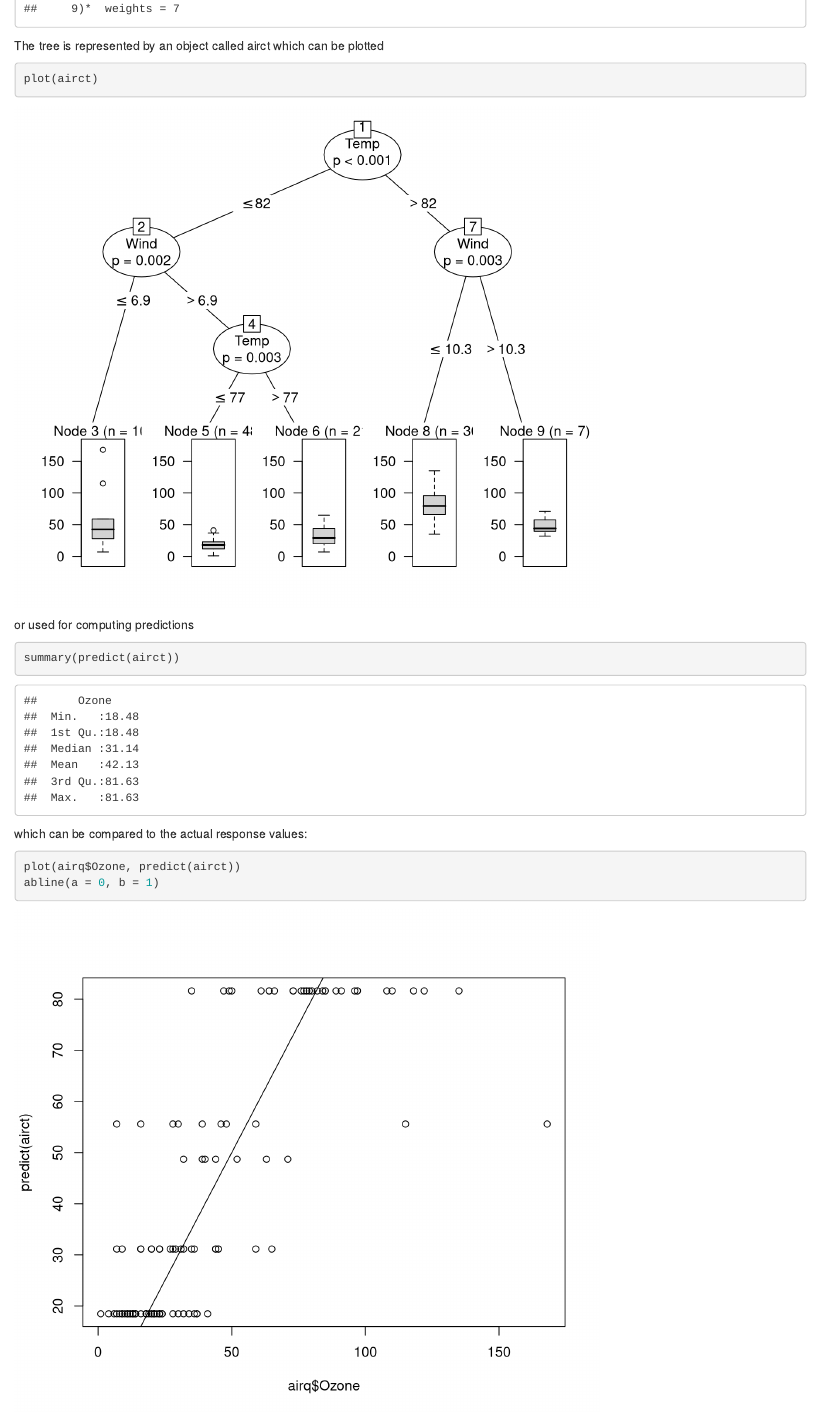
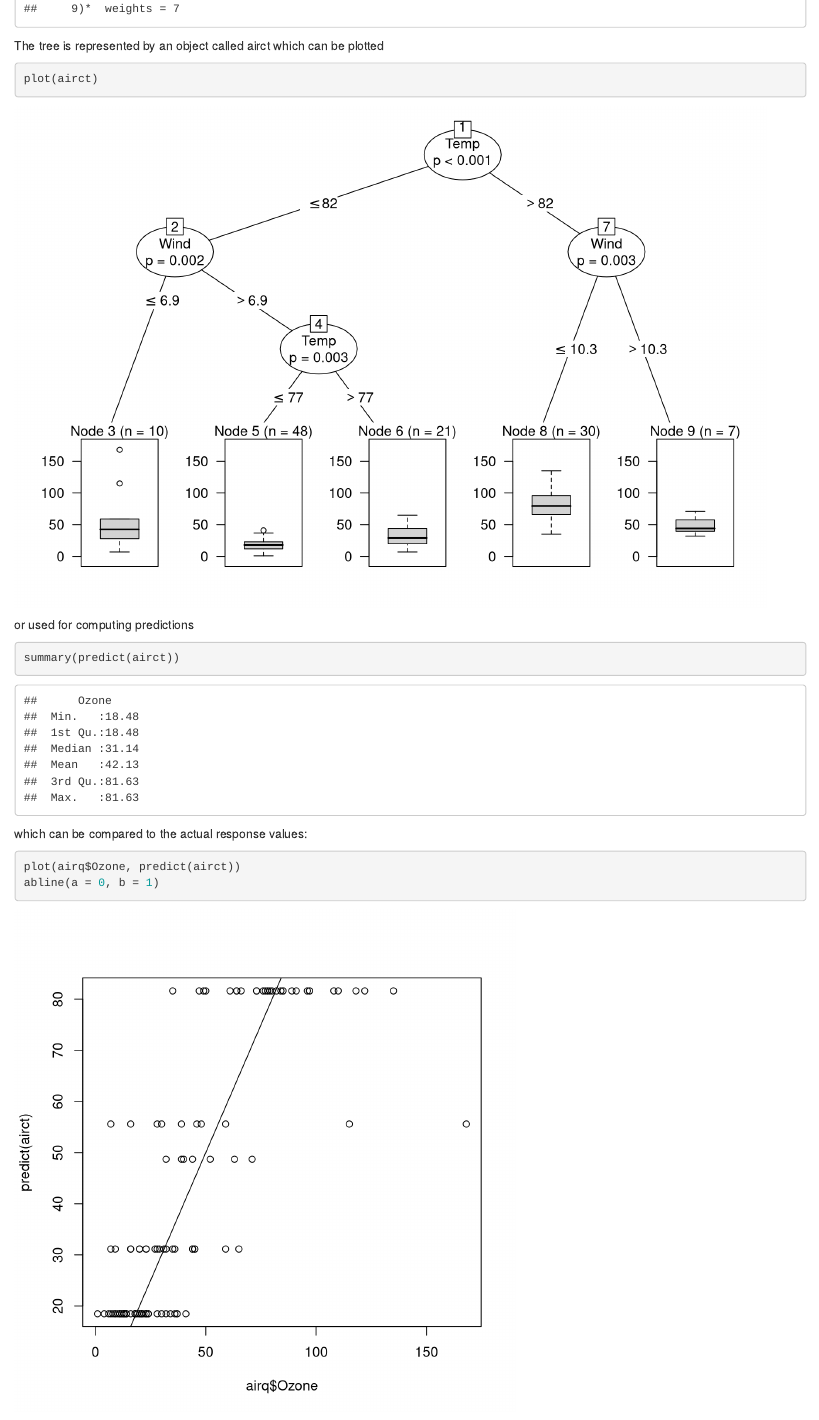
Before and after one commit to r-forge/party, an R Markdown document (www_src/03_getting_started.Rmd): the page in a window 1100 px wide, from 1320 px down. Rendered offline with R 4.5, knitr and Pandoc, with nearby package versions.

Commit message:
plot ratio
git-svn-id: svn://svn.r-forge.r-project.org/svnroot/party@564 edb9625f-4e0d-4859-8d74-9fd3b1da38cb

````diff
--- a/www_src/03_getting_started.Rmd
+++ b/www_src/03_getting_started.Rmd
@@ -35,7 +35,7 @@ airct
 
 The tree is represented by an object called airct which can be plotted
 
-```{r fig.width=7, fig.height=6}
+```{r fig.width=9, fig.height=6}
 plot(airct)
 ```
 
@@ -47,7 +47,7 @@ summary(predict(airct))
 
 which can be compared to the actual response values:
 
-```{r fig.width=7, fig.height=6}
+```{r fig.width=6, fig.height=6}
 plot(airq$Ozone, predict(airct))
 abline(a = 0, b = 1)
 ```
````
